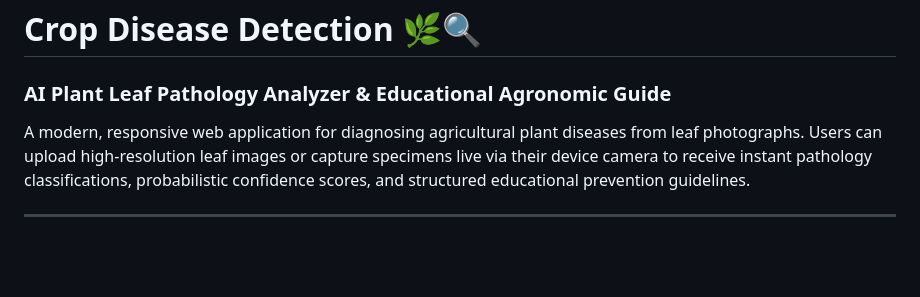
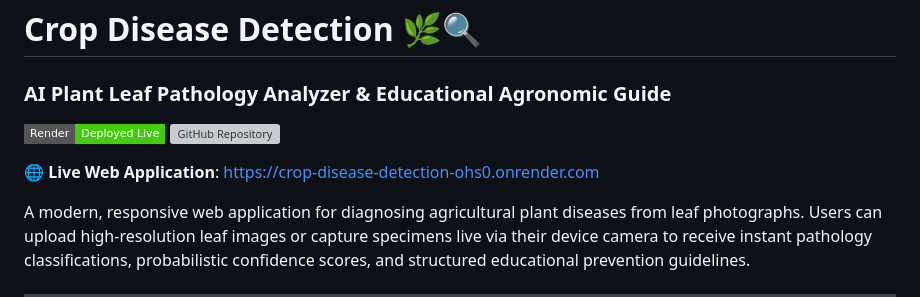
Before and after one commit to pillipakapranav-star/CROP-DISEASE, a Markdown page: README.md, the part around the change. Rendered like a GitHub page; badges without logos; blank space fills up the shorter version; grey boxes are pictures that could not be loaded.

Commit message:
docs: add live Render deployment badge and URL to README

```diff
--- a/README.md
+++ b/README.md
@@ -1,5 +1,11 @@
 # Crop Disease Detection 🌿🔍
 ### AI Plant Leaf Pathology Analyzer & Educational Agronomic Guide
+
+[![Render Deployment](https://img.shields.io/badge/Render-Deployed%20Live-brightgreen?logo=render&style=flat-square)](https://crop-disease-detection-ohs0.onrender.com)
+[![GitHub Repository](https://img.shields.io/badge/GitHub-pillipakapranav--star%2FCROP--DISEASE-blue?logo=github&style=flat-square)](https://github.com/pillipakapranav-star/CROP-DISEASE)
+
+🌐 **Live Web Application**: [https://crop-disease-detection-ohs0.onrender.com](https://crop-disease-detection-ohs0.onrender.com)
+
 
 A modern, responsive web application for diagnosing agricultural plant diseases from leaf photographs. Users can upload high-resolution leaf images or capture specimens live via their device camera to receive instant pathology classifications, probabilistic confidence scores, and structured educational prevention guidelines.
 
```
